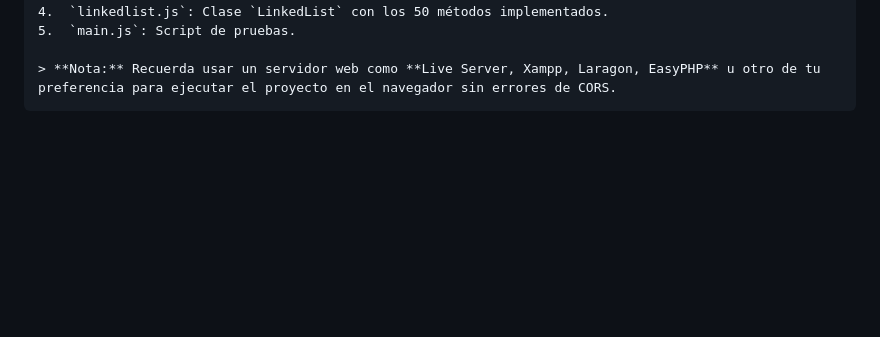
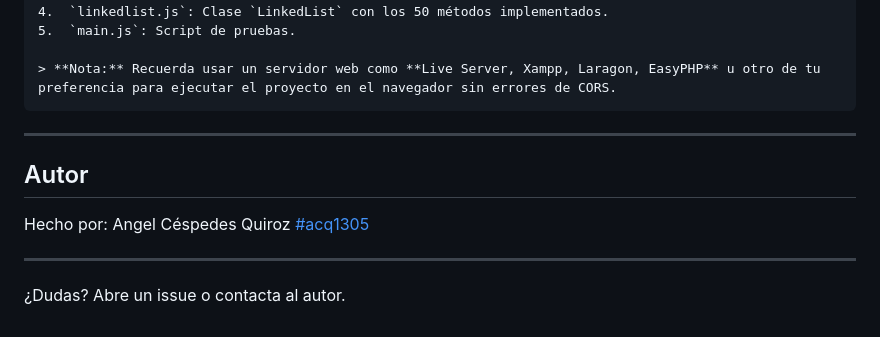
Before and after one commit to nubeclan/ed2, a Markdown page: clase1/README.md, the part around the change. GitHub-like rendering; blank space fills up the shorter version.

Commit message:
Educar es compartir

````diff
--- a/clase1/README.md
+++ b/clase1/README.md
@@ -119,3 +119,12 @@ El proyecto debe seguir la siguiente estructura de archivos (ES6 Modules):
 
 > **Nota:** Recuerda usar un servidor web como **Live Server, Xampp, Laragon, EasyPHP** u otro de tu preferencia para ejecutar el proyecto en el navegador sin errores de CORS.
 ```
+
+---
+
+## Autor
+Hecho por: Angel Céspedes Quiroz [#acq1305](https://bo.linkedin.com/in/acq1305)
+
+---
+
+¿Dudas? Abre un issue o contacta al autor.
````
